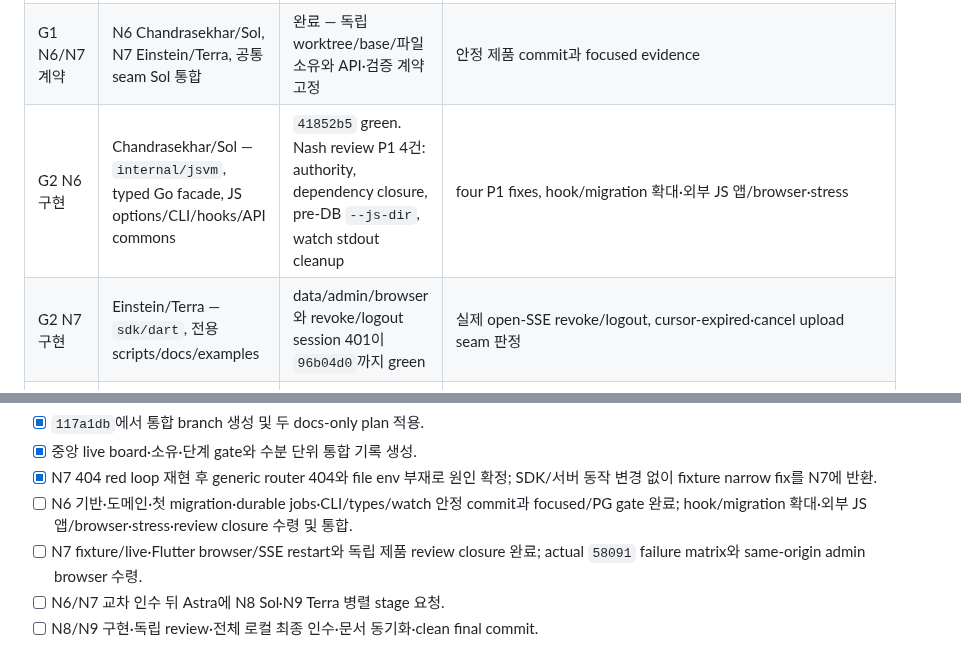
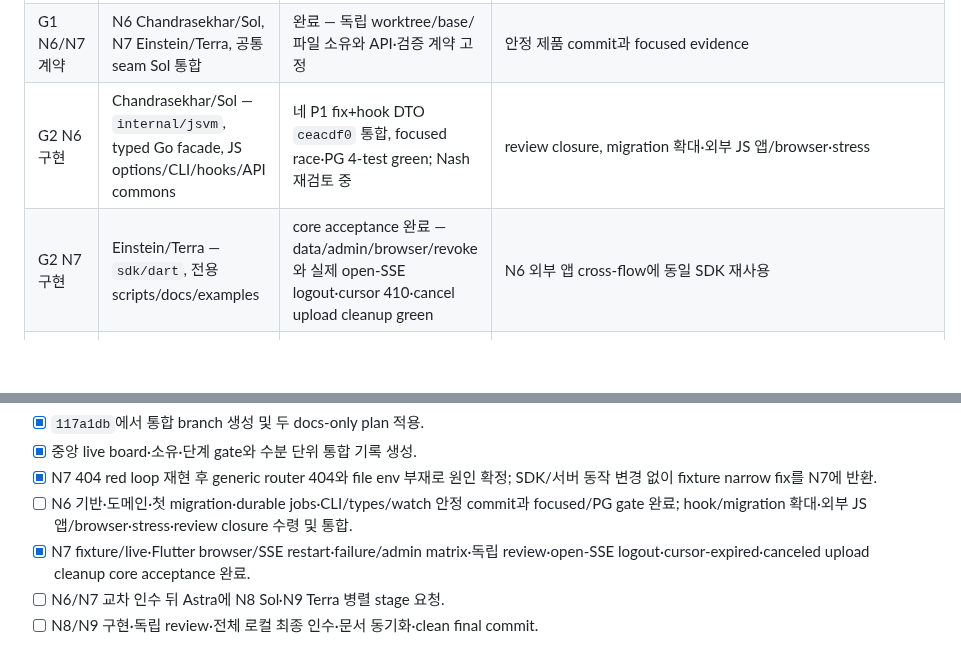
Before and after one commit to yakisoba0728/PgBase, a Markdown page: TODO.md, 2 parts joined by grey strips. Rendered like a GitHub page; blank space fills up the shorter version.

Commit message:
docs: record N6 fixes and N7 core acceptance

```diff
--- a/TODO.md
+++ b/TODO.md
@@ -8,8 +8,8 @@
 | --- | --- | --- | --- |
 | G0 기준·계획 | Sol 통합 | 완료 — N1–N5 PR34 CI5/5·merge `2939f15`, PG17.9/schema40 설치와 후속 기록 `117a1db` 확인 | 완료 단계 재실행 없음 |
 | G1 N6/N7 계약 | N6 Chandrasekhar/Sol, N7 Einstein/Terra, 공통 seam Sol 통합 | 완료 — 독립 worktree/base/파일 소유와 API·검증 계약 고정 | 안정 제품 commit과 focused evidence |
-| G2 N6 구현 | Chandrasekhar/Sol — `internal/jsvm`, typed Go facade, JS options/CLI/hooks/API commons | `41852b5` green. Nash review P1 4건: authority, dependency closure, pre-DB `--js-dir`, watch stdout cleanup | four P1 fixes, hook/migration 확대·외부 JS 앱/browser·stress |
-| G2 N7 구현 | Einstein/Terra — `sdk/dart`, 전용 scripts/docs/examples | data/admin/browser와 revoke/logout session 401이 `96b04d0`까지 green | 실제 open-SSE revoke/logout, cursor-expired·cancel upload seam 판정 |
+| G2 N6 구현 | Chandrasekhar/Sol — `internal/jsvm`, typed Go facade, JS options/CLI/hooks/API commons | 네 P1 fix+hook DTO `ceacdf0` 통합, focused race·PG 4-test green; Nash 재검토 중 | review closure, migration 확대·외부 JS 앱/browser·stress |
+| G2 N7 구현 | Einstein/Terra — `sdk/dart`, 전용 scripts/docs/examples | core acceptance 완료 — data/admin/browser/revoke와 실제 open-SSE logout·cursor 410·cancel upload cleanup green | N6 외부 앱 cross-flow에 동일 SDK 재사용 |
 | G3 N6/N7 통합 | Sol 통합 | 부분 통합 — N6 jobs/CLI와 N7 data/admin/browser까지 반영, plan 중복 skip | N6 P1+hook/migration, 외부 JS↔Dart/Flutter, focused 부하, N7 revocation edges |
 | G4 N8/N9 병렬 | N8 Euclid/Sol `codex/n8-sql-console`, N9 Sagan/Terra `codex/n9-self-update` | N8 준비 `a8e3a86`, N9 준비·scope `08ce58c`/`7453dd1` 통합; 둘 다 G3 대기 | G3 뒤 migration/parser/shared seam 확정과 main 시작 신호 |
 | G5 최종 인수 | Sol 통합 | 대기 | 전체 unit/race·PG integration·CLI/browser·SDK/native·lint/vet·OpenAPI/generated repro·구조 budget·6 builds |
@@ -24,7 +24,7 @@ G3 green은 Nash review와 N6 P1 두 건이 닫히고, N6 전체 hook·migration
 - [x] 중앙 live board·소유·단계 gate와 수분 단위 통합 기록 생성.
 - [x] N7 404 red loop 재현 후 generic router 404와 file env 부재로 원인 확정; SDK/서버 동작 변경 없이 fixture narrow fix를 N7에 반환.
 - [ ] N6 기반·도메인·첫 migration·durable jobs·CLI/types/watch 안정 commit과 focused/PG gate 완료; hook/migration 확대·외부 JS 앱/browser·stress·review closure 수령 및 통합.
-- [ ] N7 fixture/live·Flutter browser/SSE restart와 독립 제품 review closure 완료; actual `58091` failure matrix와 same-origin admin browser 수령.
+- [x] N7 fixture/live·Flutter browser/SSE restart·failure/admin matrix·독립 review·open-SSE logout·cursor-expired·canceled upload cleanup core acceptance 완료.
 - [ ] N6/N7 교차 인수 뒤 Astra에 N8 Sol·N9 Terra 병렬 stage 요청.
 - [ ] N8/N9 구현·독립 review·전체 로컬 최종 인수·문서 동기화·clean final commit.
 
```
Also changed, not shown: other parts of TODO.md (+1 -1 lines), 1 other file.
